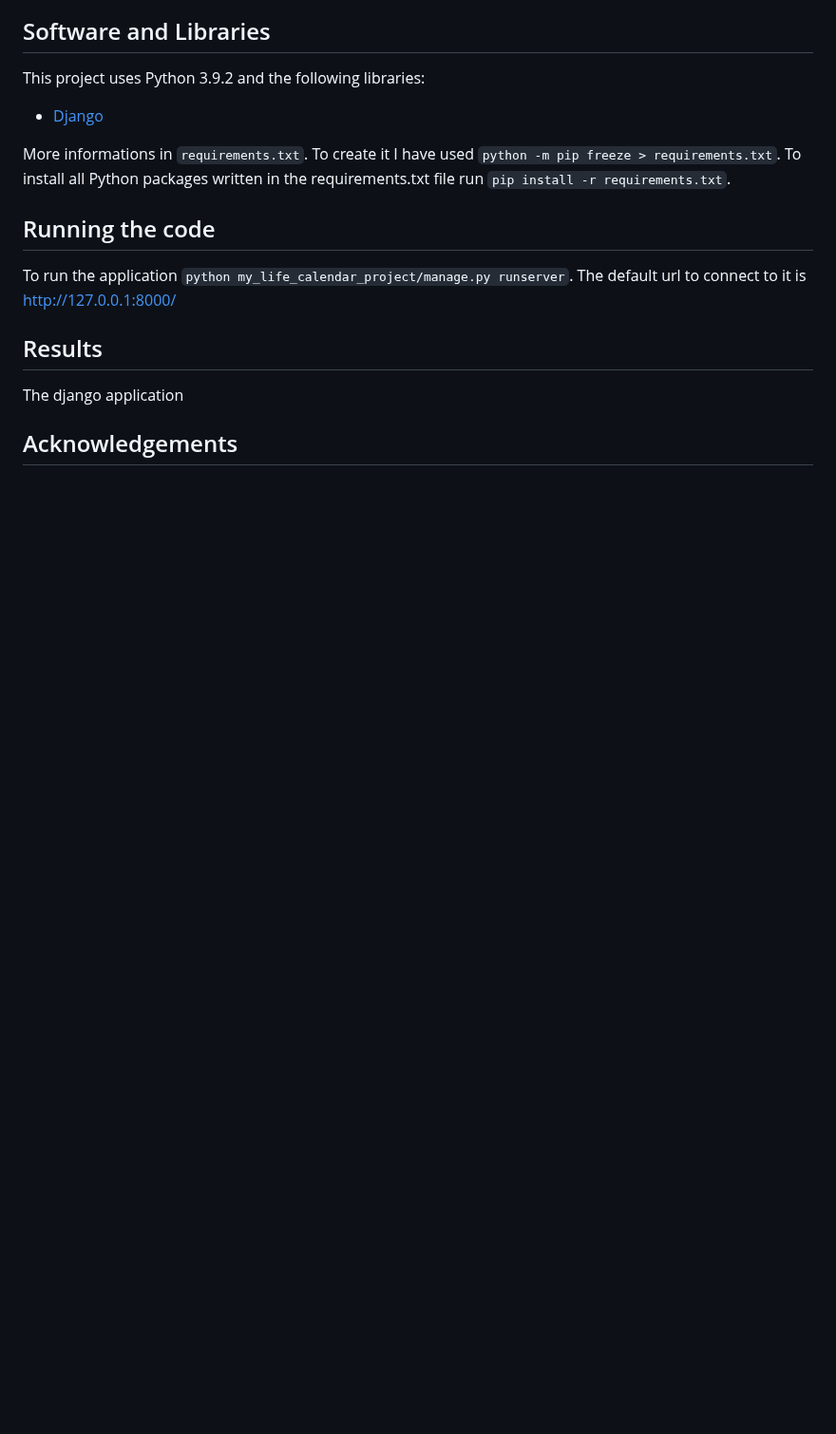
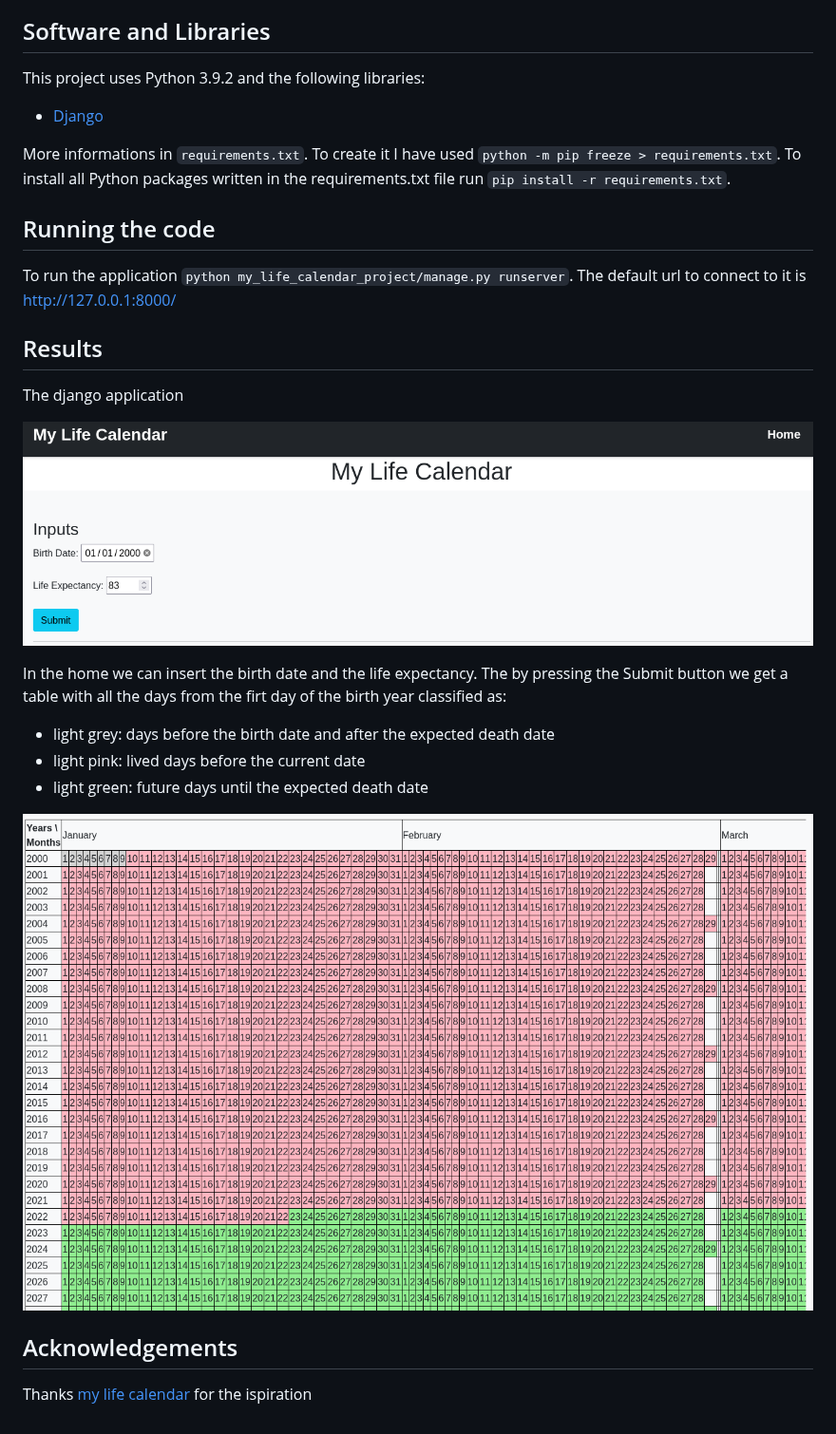
Before and after one commit to simonerigoni/my_life_calendar, a Markdown page: README.md, the part around the change. Shown at 95% size. GitHub-like rendering; pictures changed too: images/days.png (added), images/home.png (added); blank space fills up the shorter version.

```diff
--- a/README.md
+++ b/README.md
@@ -19,4 +19,15 @@ To run the application `python my_life_calendar_project/manage.py runserver`. Th
 
 The django application
 
+![Home](images/home.png)
+
+In the home we can insert the birth date and the life expectancy. The by pressing the Submit button we get a table with all the days from the firt day of the birth year classified as:
+- light grey: days before the birth date and after the expected death date
+- light pink: lived days before the current date
+- light green: future days until the expected death date
+
+![Days](images/days.png)
+
 ## Acknowledgements
+
+Thanks [my life calendar]( https://www.ekn.io/calendar/) for the ispiration
```
